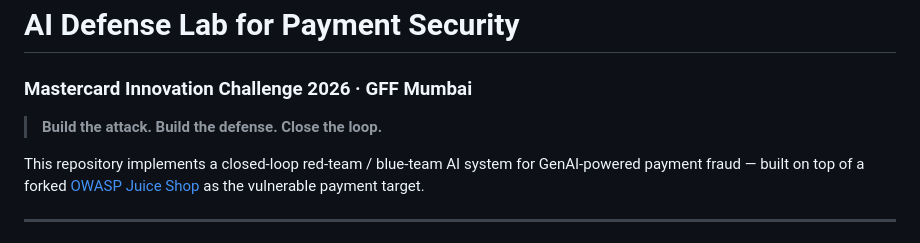
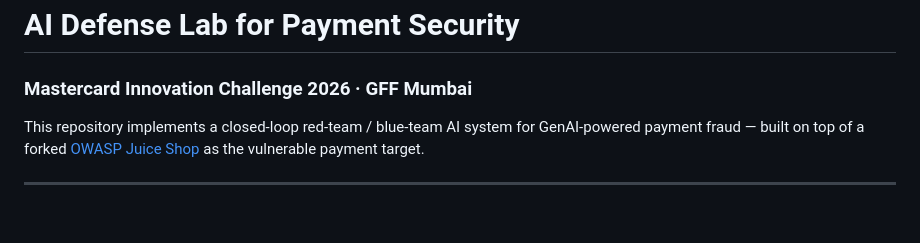
Before and after one commit to AvVit/mastercard_hackathon, a Markdown page: README.md, the part around the change. Drawn GitHub-style; blank space fills up the shorter version.

```diff
--- a/README.md
+++ b/README.md
@@ -1,7 +1,7 @@
 # AI Defense Lab for Payment Security
 ### Mastercard Innovation Challenge 2026 · GFF Mumbai
 
-> **Build the attack. Build the defense. Close the loop.**
+
 
 This repository implements a closed-loop red-team / blue-team AI system for GenAI-powered payment fraud — built on top of a forked [OWASP Juice Shop](https://owasp.org/www-project-juice-shop/) as the vulnerable payment target.
 
```
